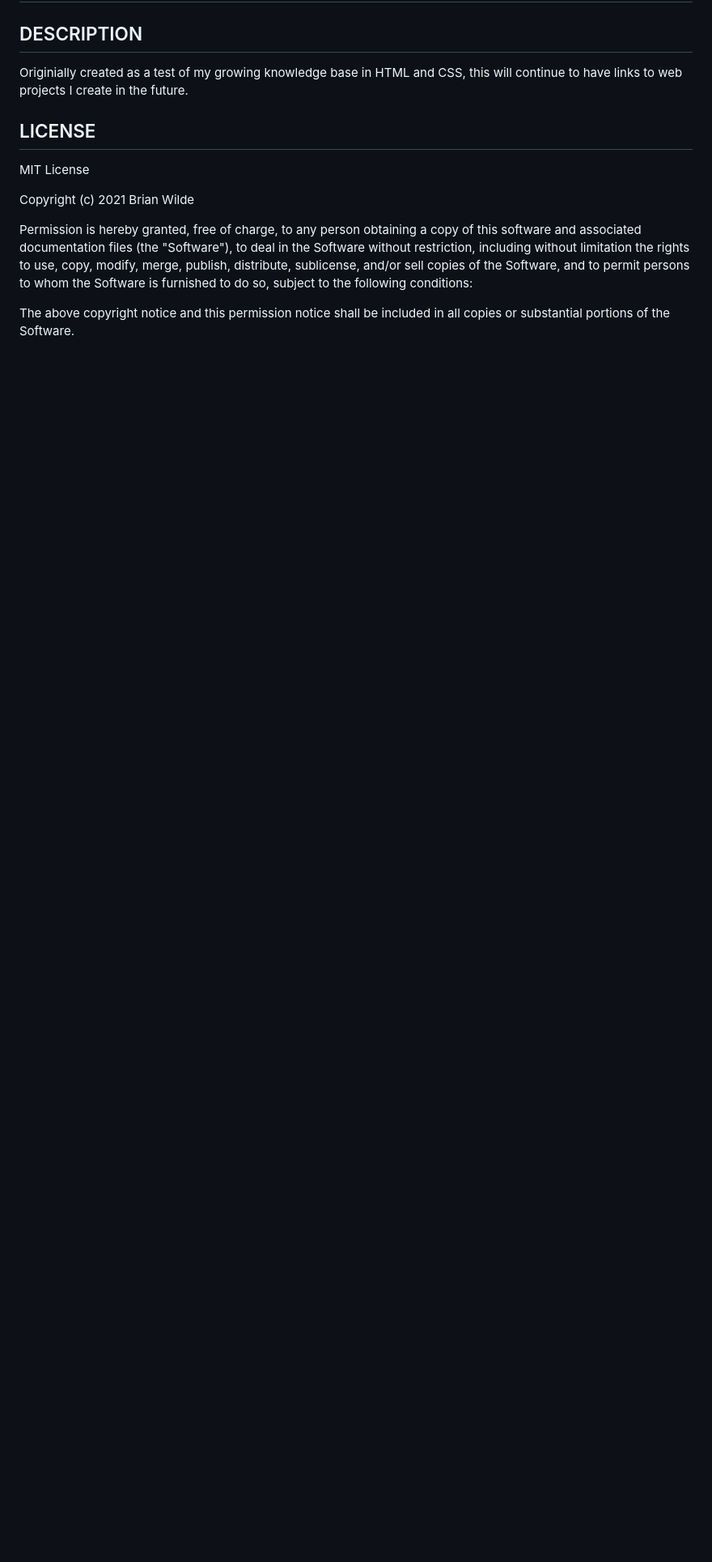
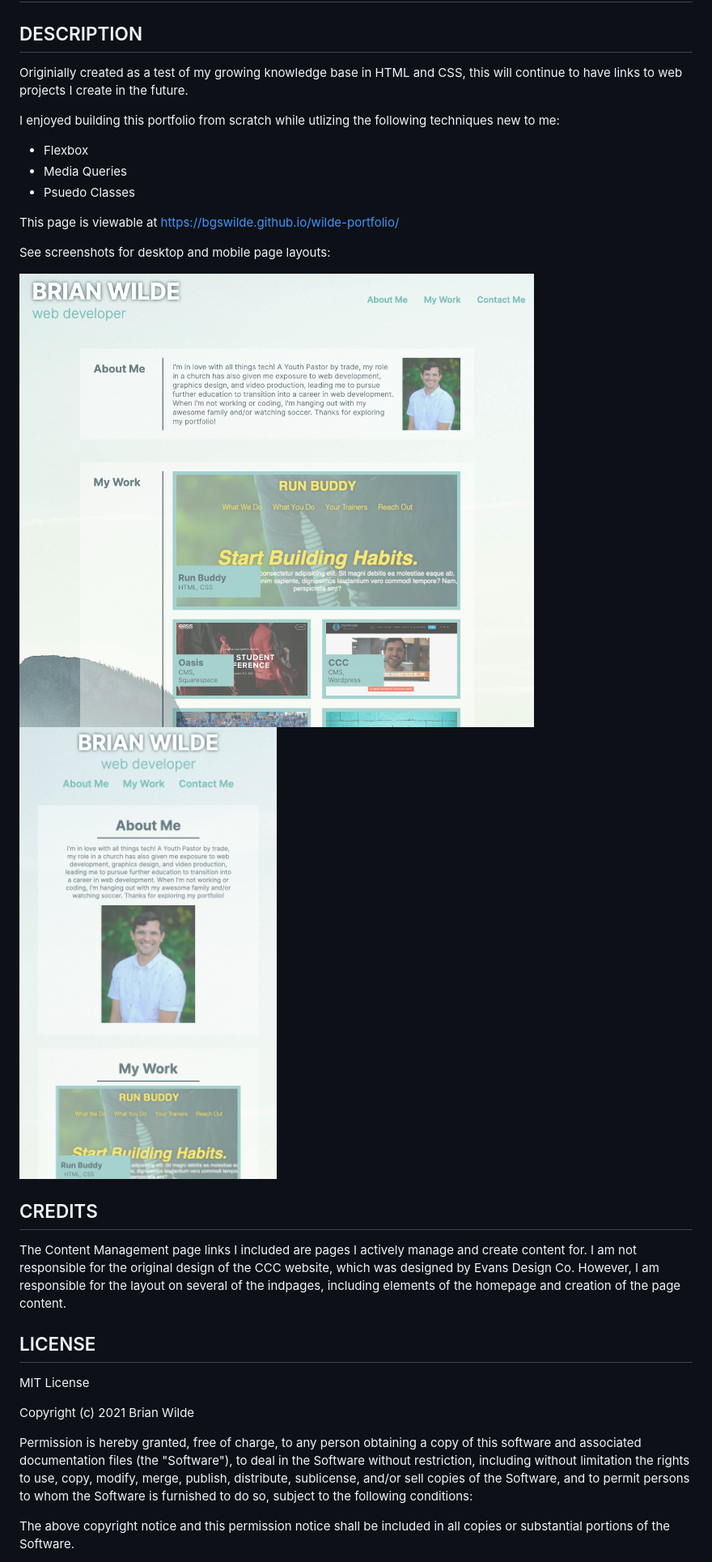
Before and after one commit to bgswilde/wilde-portfolio, a Markdown page: README.md, the part around the change. Shown: that part at 81% size. Drawn GitHub-style; pictures changed too: assets/images/portfolio-screenshot-mobile.png (added), assets/images/portfolio-screenshot.png (added); blank space fills up the shorter version.

Commit message:
added screenshots and README file content

```diff
--- a/README.md
+++ b/README.md
@@ -2,6 +2,22 @@
 
 ## DESCRIPTION
 Originially created as a test of my growing knowledge base in HTML and CSS, this will continue to have links to web projects I create in the future.
+
+I enjoyed building this portfolio from scratch while utlizing the following techniques new to me:
+* Flexbox
+* Media Queries
+* Psuedo Classes
+
+This page is viewable at https://bgswilde.github.io/wilde-portfolio/
+
+See screenshots for desktop and mobile page layouts:
+
+![Desktop](./assets/images/portfolio-screenshot.png)
+![Mobile](./assets/images/portfolio-screenshot-mobile.png)
+
+
+## CREDITS
+The Content Management page links I included are pages I actively manage and create content for. I am not responsible for the original design of the CCC website, which was designed by Evans Design Co. However, I am responsible for the layout on several of the indpages, including elements of the homepage and creation of the page content.
 
 ## LICENSE
 MIT License
```
